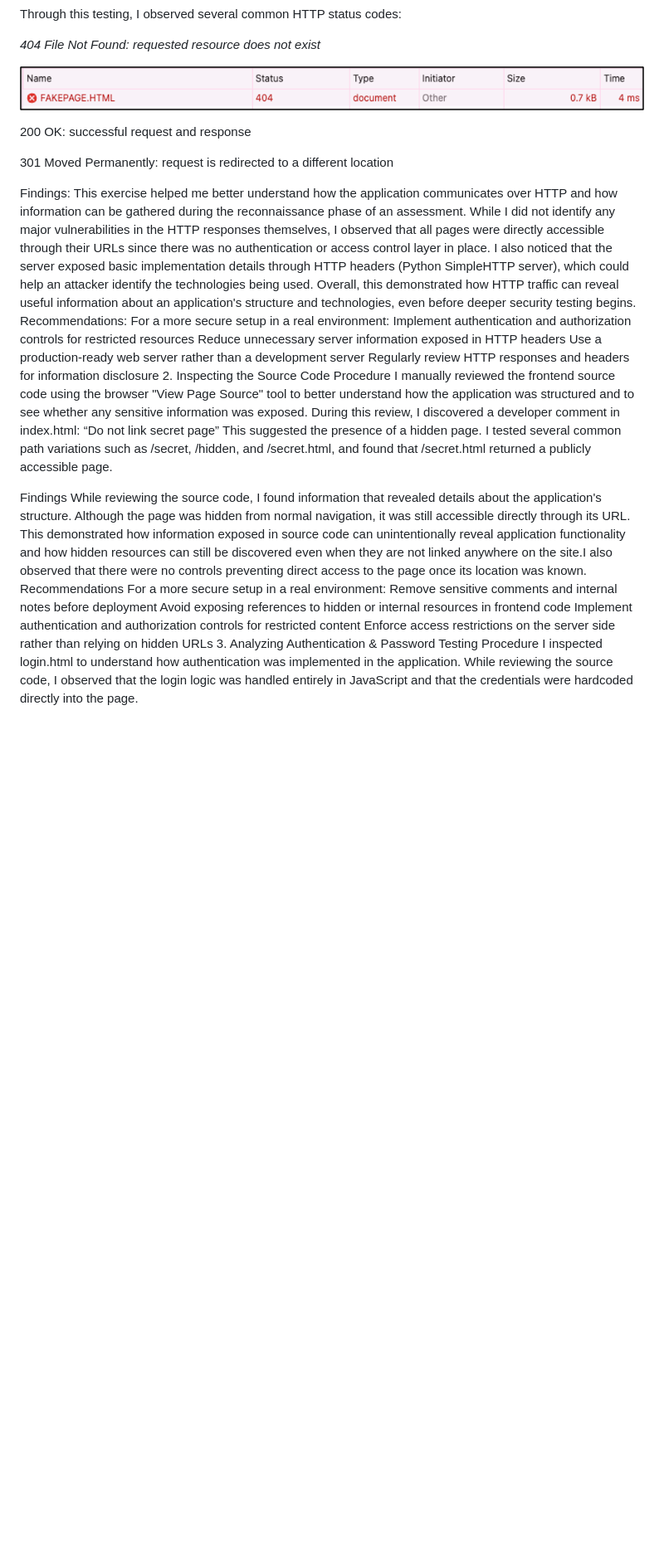
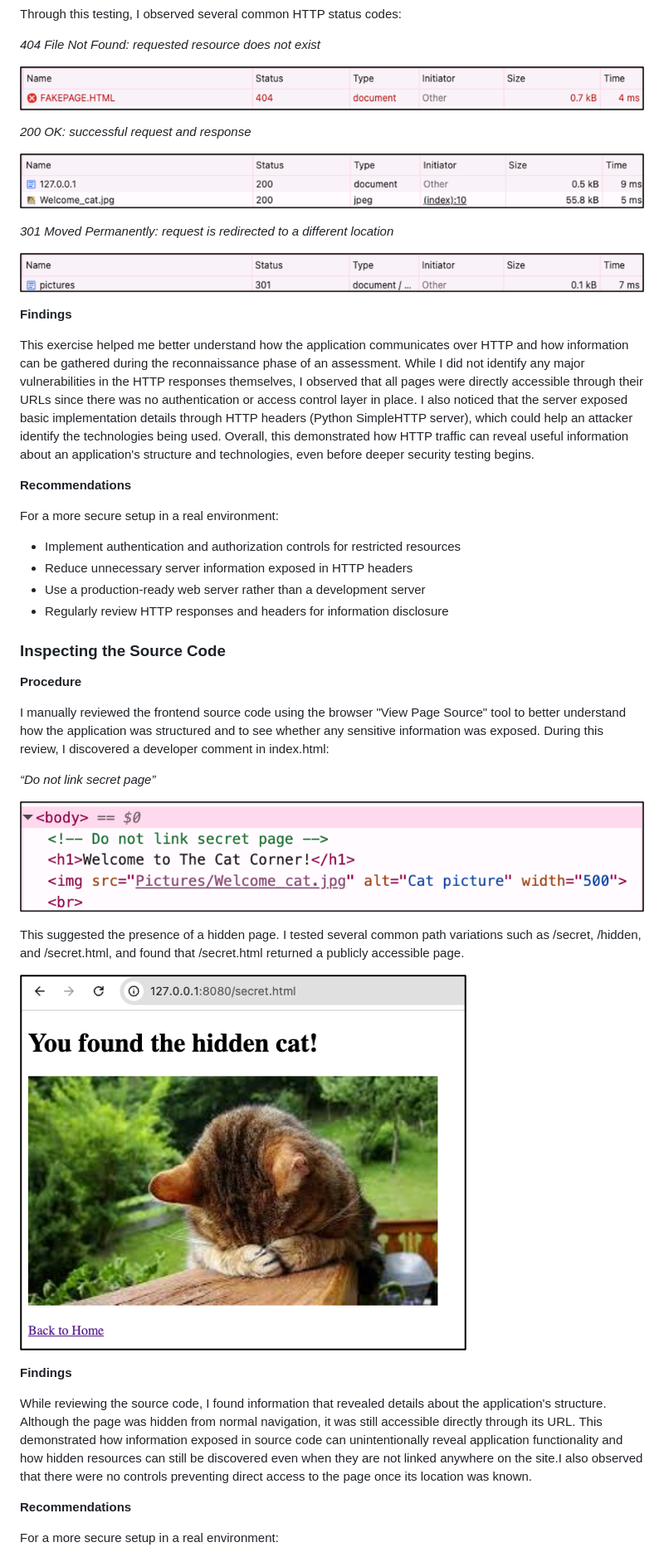
Before and after one commit to GhizlaneAmjoun/cybersecurity-web-portal-lab, a Markdown page: README.md, the part around one of its changes. Shown at 83% size. Drawn GitHub-style; blank space fills up the shorter version.

```diff
--- a/README.md
+++ b/README.md
@@ -43,34 +43,47 @@ Through this testing, I observed several common HTTP status codes:
 
 ![Status404](Screenshots/Status404.png)
 
-200 OK: successful request and response
+*200 OK: successful request and response*
 
-301 Moved Permanently: request is redirected to a different location
+![Status200](Screenshots/Status200.png)
 
-Findings:
+*301 Moved Permanently: request is redirected to a different location*
+
+![Status301](Screenshots/Status301.png)
+
+**Findings**
+
 This exercise helped me better understand how the application communicates over HTTP and how information can be gathered during the reconnaissance phase of an assessment. While I did not identify any major vulnerabilities in the HTTP responses themselves, I observed that all pages were directly accessible through their URLs since there was no authentication or access control layer in place. I also noticed that the server exposed basic implementation details through HTTP headers (Python SimpleHTTP server), which could help an attacker identify the technologies being used.
 Overall, this demonstrated how HTTP traffic can reveal useful information about an application's structure and technologies, even before deeper security testing begins.
-Recommendations:
+
+**Recommendations**
+
 For a more secure setup in a real environment:
-Implement authentication and authorization controls for restricted resources
-Reduce unnecessary server information exposed in HTTP headers
-Use a production-ready web server rather than a development server
-Regularly review HTTP responses and headers for information disclosure
-2. Inspecting the Source Code
-Procedure
+
+- Implement authentication and authorization controls for restricted resources
+- Reduce unnecessary server information exposed in HTTP headers
+- Use a production-ready web server rather than a development server
+- Regularly review HTTP responses and headers for information disclosure
+
+### Inspecting the Source Code
+
+**Procedure**
+
 I manually reviewed the frontend source code using the browser "View Page Source" tool to better understand how the application was structured and to see whether any sensitive information was exposed. During this review, I discovered a developer comment in index.html:
-“Do not link secret page”
+
+_“Do not link secret page”_
+
+![SensitiveComment](Screenshots/SensitiveComment.png)
+
 This suggested the presence of a hidden page. I tested several common path variations such as /secret, /hidden, and /secret.html, and found that /secret.html returned a publicly accessible page.
 
-Findings
+![SecretPage](Screenshots/SecretPage.png)
+
+**Findings**
+
 While reviewing the source code, I found information that revealed details about the application's structure. Although the page was hidden from normal navigation, it was still accessible directly through its URL. This demonstrated how information exposed in source code can unintentionally reveal application functionality and how hidden resources can still be discovered even when they are not linked anywhere on the site.I also observed that there were no controls preventing direct access to the page once its location was known.
-Recommendations
+
+**Recommendations**
+
 For a more secure setup in a real environment:
-Remove sensitive comments and internal notes before deployment
-Avoid exposing references to hidden or internal resources in frontend code
-Implement authentication and authorization controls for restricted content
-Enforce access restrictions on the server side rather than relying on hidden URLs
-3. Analyzing Authentication & Password Testing
-Procedure
-I inspected login.html to understand how authentication was implemented in the application. While reviewing the source code, I observed that the login logic was handled entirely in JavaScript and that the credentials were hardcoded directly into the page.
 
```
Also changed, not shown: other parts of README.md (+95 -60 lines).
